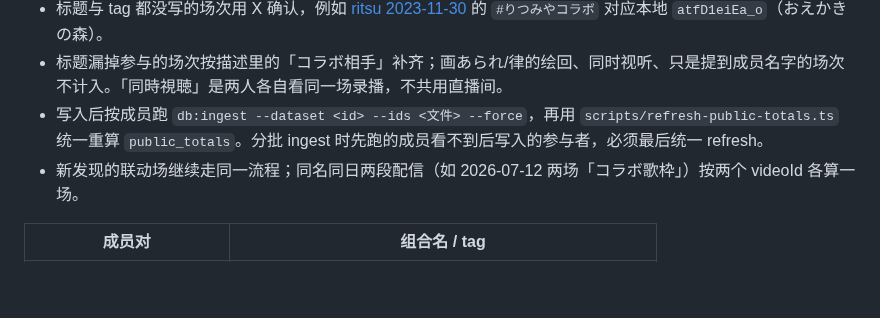
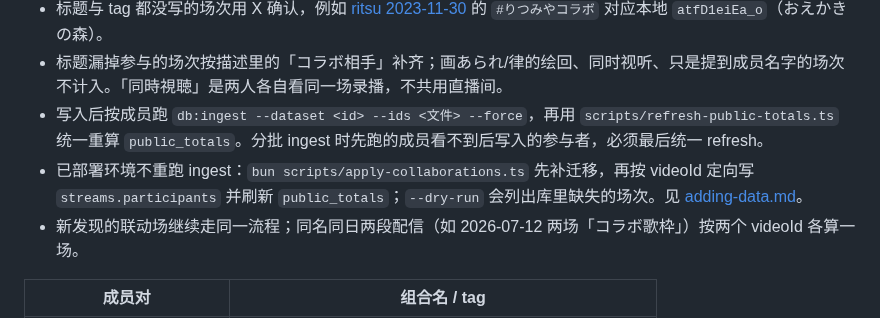
Before and after one commit to Chilfish/yumemita-stream-dashboard, a Markdown page: docs/planning/collaboration-streams.md, the part around the change. GitHub-like rendering; blank space fills up the shorter version.

```diff
--- a/docs/planning/collaboration-streams.md
+++ b/docs/planning/collaboration-streams.md
@@ -168,6 +168,7 @@ pack 与 YouTube 都不提供结构化的共演信息，参与者只能人工确
 - 标题与 tag 都没写的场次用 X 确认，例如 [ritsu 2023-11-30](https://x.com/ritsu_yumemita/status/1730214221089300875) 的 `#りつみやコラボ` 对应本地 `atfD1eiEa_o`（おえかきの森）。
 - 标题漏掉参与的场次按描述里的「コラボ相手」补齐；画あられ/律的绘回、同时视听、只是提到成员名字的场次不计入。「同時視聴」是两人各自看同一场录播，不共用直播间。
 - 写入后按成员跑 `db:ingest --dataset <id> --ids <文件> --force`，再用 `scripts/refresh-public-totals.ts` 统一重算 `public_totals`。分批 ingest 时先跑的成员看不到后写入的参与者，必须最后统一 refresh。
+- 已部署环境不重跑 ingest：`bun scripts/apply-collaborations.ts` 先补迁移，再按 videoId 定向写 `streams.participants` 并刷新 `public_totals`；`--dry-run` 会列出库里缺失的场次。见 [adding-data.md](../data/adding-data.md#联动参与者补到已部署环境)。
 - 新发现的联动场继续走同一流程；同名同日两段配信（如 2026-07-12 两场「コラボ歌枠」）按两个 videoId 各算一场。
 
 | 成员对 | 组合名 / tag |
```
Also changed, not shown: docs/data/adding-data.md (+16 -0 lines), docs/engineering/development.md (+1 -0 lines).
